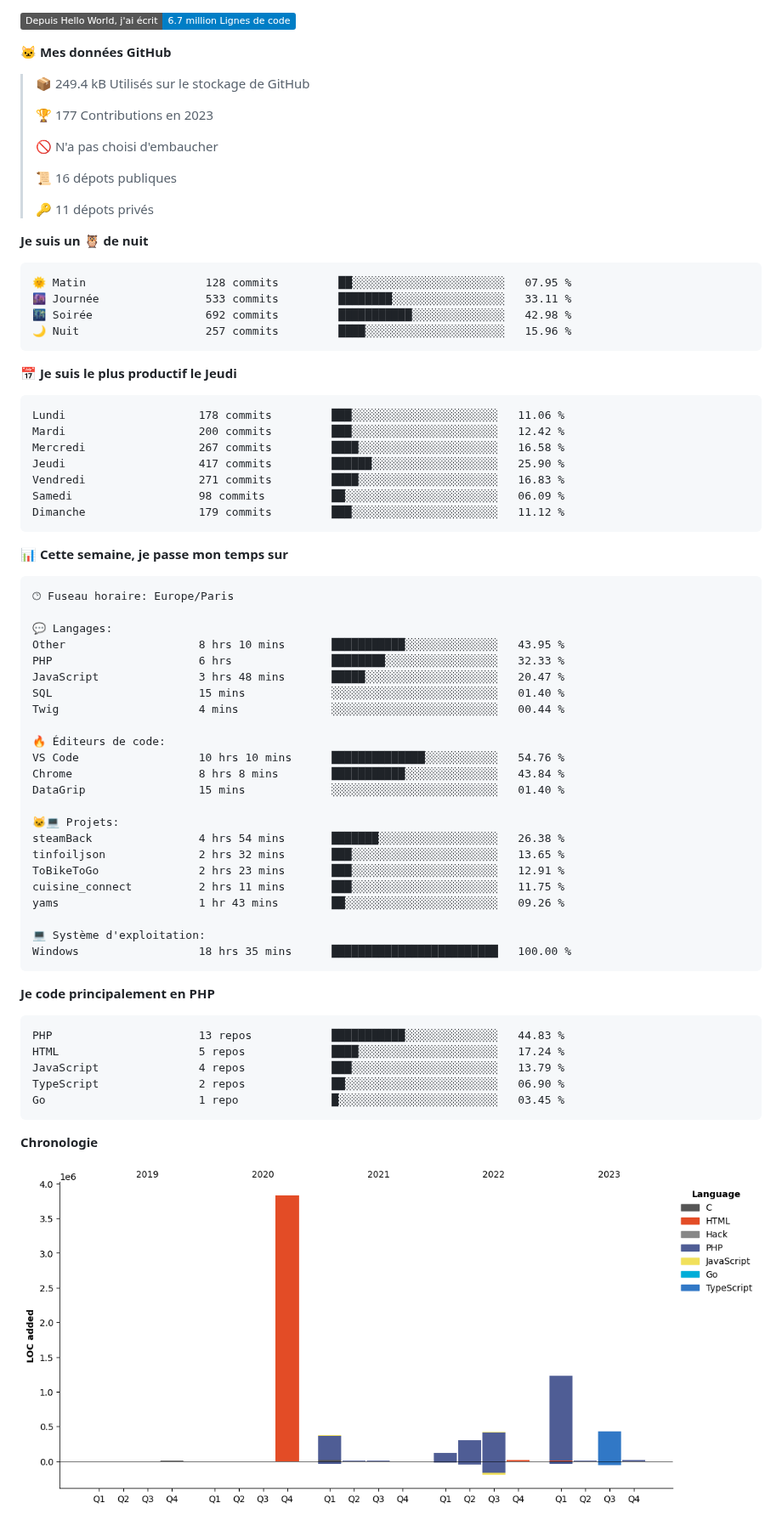
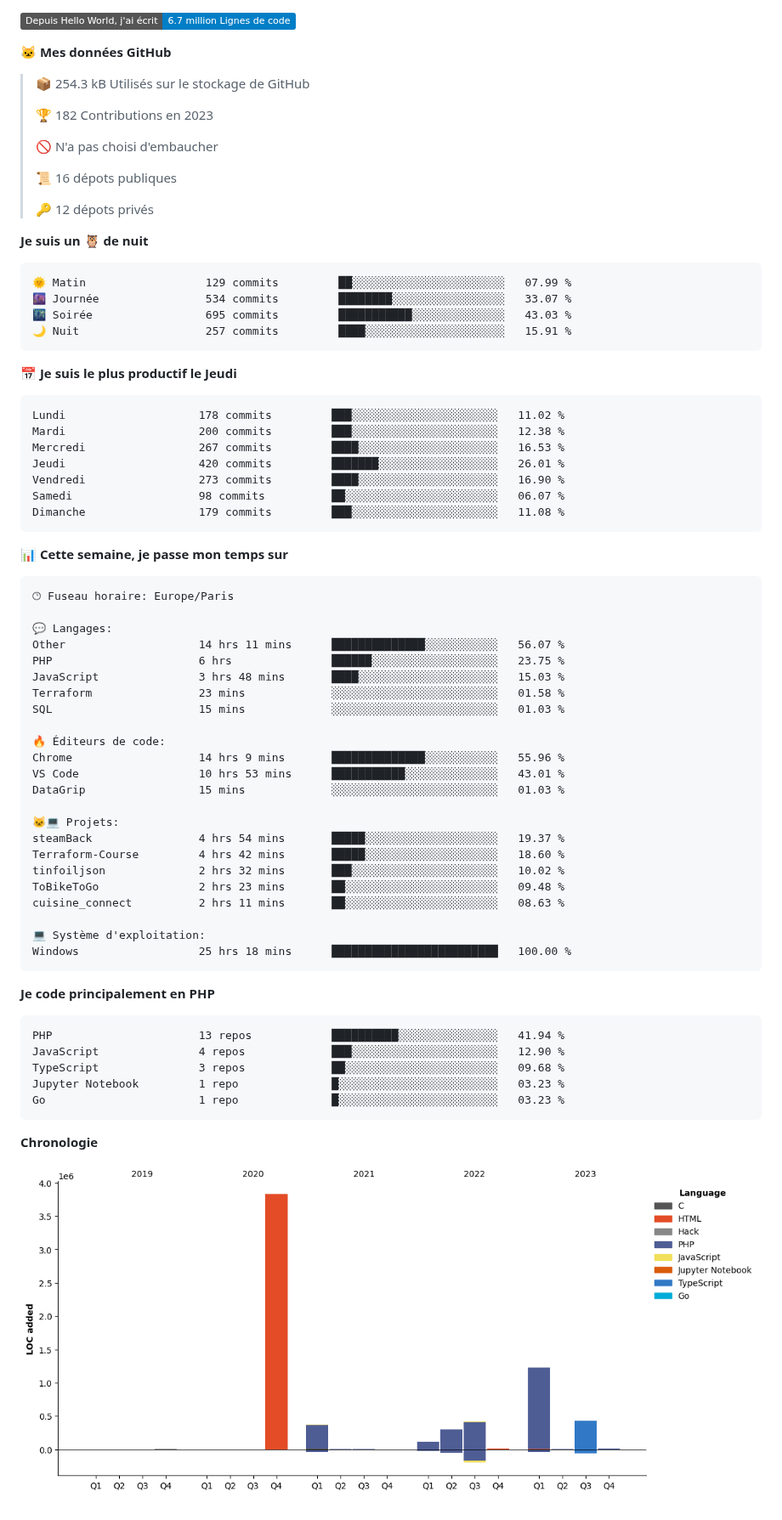
Before and after one commit to Loviflo/Loviflo, a Markdown page: README.md, the part around one of its changes. Shown at 85% size. GitHub-like rendering; pictures changed too: assets/bar_graph.png; badges without logos.

Commit message:
Updated with Dev Metrics

````diff
--- a/README.md
+++ b/README.md
@@ -24,34 +24,34 @@
 
 **🐱 Mes données GitHub**
 
-> 📦 249.4 kB Utilisés sur le stockage de GitHub
+> 📦 254.3 kB Utilisés sur le stockage de GitHub
  >
-> 🏆 177 Contributions en 2023
+> 🏆 182 Contributions en 2023
  >
 > 🚫 N'a pas choisi d'embaucher
  >
 > 📜 16 dépots publiques
  >
-> 🔑 11 dépots privés
+> 🔑 12 dépots privés
  >
 **Je suis un 🦉 de nuit**
 
 ```text
-🌞 Matin                  128 commits         ██░░░░░░░░░░░░░░░░░░░░░░░   07.95 %
-🌆 Journée                533 commits         ████████░░░░░░░░░░░░░░░░░   33.11 %
-🌃 Soirée                 692 commits         ███████████░░░░░░░░░░░░░░   42.98 %
-🌙 Nuit                   257 commits         ████░░░░░░░░░░░░░░░░░░░░░   15.96 %
+🌞 Matin                  129 commits         ██░░░░░░░░░░░░░░░░░░░░░░░   07.99 %
+🌆 Journée                534 commits         ████████░░░░░░░░░░░░░░░░░   33.07 %
+🌃 Soirée                 695 commits         ███████████░░░░░░░░░░░░░░   43.03 %
+🌙 Nuit                   257 commits         ████░░░░░░░░░░░░░░░░░░░░░   15.91 %
 ```
 📅 **Je suis le plus productif le Jeudi**
 
 ```text
-Lundi                    178 commits         ███░░░░░░░░░░░░░░░░░░░░░░   11.06 %
-Mardi                    200 commits         ███░░░░░░░░░░░░░░░░░░░░░░   12.42 %
-Mercredi                 267 commits         ████░░░░░░░░░░░░░░░░░░░░░   16.58 %
-Jeudi                    417 commits         ██████░░░░░░░░░░░░░░░░░░░   25.90 %
-Vendredi                 271 commits         ████░░░░░░░░░░░░░░░░░░░░░   16.83 %
-Samedi                   98 commits          ██░░░░░░░░░░░░░░░░░░░░░░░   06.09 %
-Dimanche                 179 commits         ███░░░░░░░░░░░░░░░░░░░░░░   11.12 %
+Lundi                    178 commits         ███░░░░░░░░░░░░░░░░░░░░░░   11.02 %
+Mardi                    200 commits         ███░░░░░░░░░░░░░░░░░░░░░░   12.38 %
+Mercredi                 267 commits         ████░░░░░░░░░░░░░░░░░░░░░   16.53 %
+Jeudi                    420 commits         ███████░░░░░░░░░░░░░░░░░░   26.01 %
+Vendredi                 273 commits         ████░░░░░░░░░░░░░░░░░░░░░   16.90 %
+Samedi                   98 commits          ██░░░░░░░░░░░░░░░░░░░░░░░   06.07 %
+Dimanche                 179 commits         ███░░░░░░░░░░░░░░░░░░░░░░   11.08 %
 ```
 
 
@@ -61,36 +61,36 @@ Dimanche                 179 commits         ███░░░░░░░░
 🕑︎ Fuseau horaire: Europe/Paris
 
 💬 Langages:
-Other                    8 hrs 10 mins       ███████████░░░░░░░░░░░░░░   43.95 %
-PHP                      6 hrs               ████████░░░░░░░░░░░░░░░░░   32.33 %
-JavaScript               3 hrs 48 mins       █████░░░░░░░░░░░░░░░░░░░░   20.47 %
-SQL                      15 mins             ░░░░░░░░░░░░░░░░░░░░░░░░░   01.40 %
-Twig                     4 mins              ░░░░░░░░░░░░░░░░░░░░░░░░░   00.44 %
+Other                    14 hrs 11 mins      ██████████████░░░░░░░░░░░   56.07 %
+PHP                      6 hrs               ██████░░░░░░░░░░░░░░░░░░░   23.75 %
+JavaScript               3 hrs 48 mins       ████░░░░░░░░░░░░░░░░░░░░░   15.03 %
+Terraform                23 mins             ░░░░░░░░░░░░░░░░░░░░░░░░░   01.58 %
+SQL                      15 mins             ░░░░░░░░░░░░░░░░░░░░░░░░░   01.03 %
 
 🔥 Éditeurs de code:
-VS Code                  10 hrs 10 mins      ██████████████░░░░░░░░░░░   54.76 %
-Chrome                   8 hrs 8 mins        ███████████░░░░░░░░░░░░░░   43.84 %
-DataGrip                 15 mins             ░░░░░░░░░░░░░░░░░░░░░░░░░   01.40 %
+Chrome                   14 hrs 9 mins       ██████████████░░░░░░░░░░░   55.96 %
+VS Code                  10 hrs 53 mins      ███████████░░░░░░░░░░░░░░   43.01 %
+DataGrip                 15 mins             ░░░░░░░░░░░░░░░░░░░░░░░░░   01.03 %
 
 🐱‍💻 Projets:
-steamBack                4 hrs 54 mins       ███████░░░░░░░░░░░░░░░░░░   26.38 %
-tinfoiljson              2 hrs 32 mins       ███░░░░░░░░░░░░░░░░░░░░░░   13.65 %
-ToBikeToGo               2 hrs 23 mins       ███░░░░░░░░░░░░░░░░░░░░░░   12.91 %
-cuisine_connect          2 hrs 11 mins       ███░░░░░░░░░░░░░░░░░░░░░░   11.75 %
-yams                     1 hr 43 mins        ██░░░░░░░░░░░░░░░░░░░░░░░   09.26 %
+steamBack                4 hrs 54 mins       █████░░░░░░░░░░░░░░░░░░░░   19.37 %
+Terraform-Course         4 hrs 42 mins       █████░░░░░░░░░░░░░░░░░░░░   18.60 %
+tinfoiljson              2 hrs 32 mins       ███░░░░░░░░░░░░░░░░░░░░░░   10.02 %
+ToBikeToGo               2 hrs 23 mins       ██░░░░░░░░░░░░░░░░░░░░░░░   09.48 %
+cuisine_connect          2 hrs 11 mins       ██░░░░░░░░░░░░░░░░░░░░░░░   08.63 %
 
 💻 Système d'exploitation:
-Windows                  18 hrs 35 mins      █████████████████████████   100.00 %
+Windows                  25 hrs 18 mins      █████████████████████████   100.00 %
 ```
 
 **Je code principalement en PHP**
 
 ```text
-PHP                      13 repos            ███████████░░░░░░░░░░░░░░   44.83 %
-HTML                     5 repos             ████░░░░░░░░░░░░░░░░░░░░░   17.24 %
-JavaScript               4 repos             ███░░░░░░░░░░░░░░░░░░░░░░   13.79 %
-TypeScript               2 repos             ██░░░░░░░░░░░░░░░░░░░░░░░   06.90 %
-Go                       1 repo              █░░░░░░░░░░░░░░░░░░░░░░░░   03.45 %
+PHP                      13 repos            ██████████░░░░░░░░░░░░░░░   41.94 %
+JavaScript               4 repos             ███░░░░░░░░░░░░░░░░░░░░░░   12.90 %
+TypeScript               3 repos             ██░░░░░░░░░░░░░░░░░░░░░░░   09.68 %
+Jupyter Notebook         1 repo              █░░░░░░░░░░░░░░░░░░░░░░░░   03.23 %
+Go                       1 repo              █░░░░░░░░░░░░░░░░░░░░░░░░   03.23 %
 ```
 
 
````
Also changed, not shown: other parts of README.md (+2 -2 lines).
